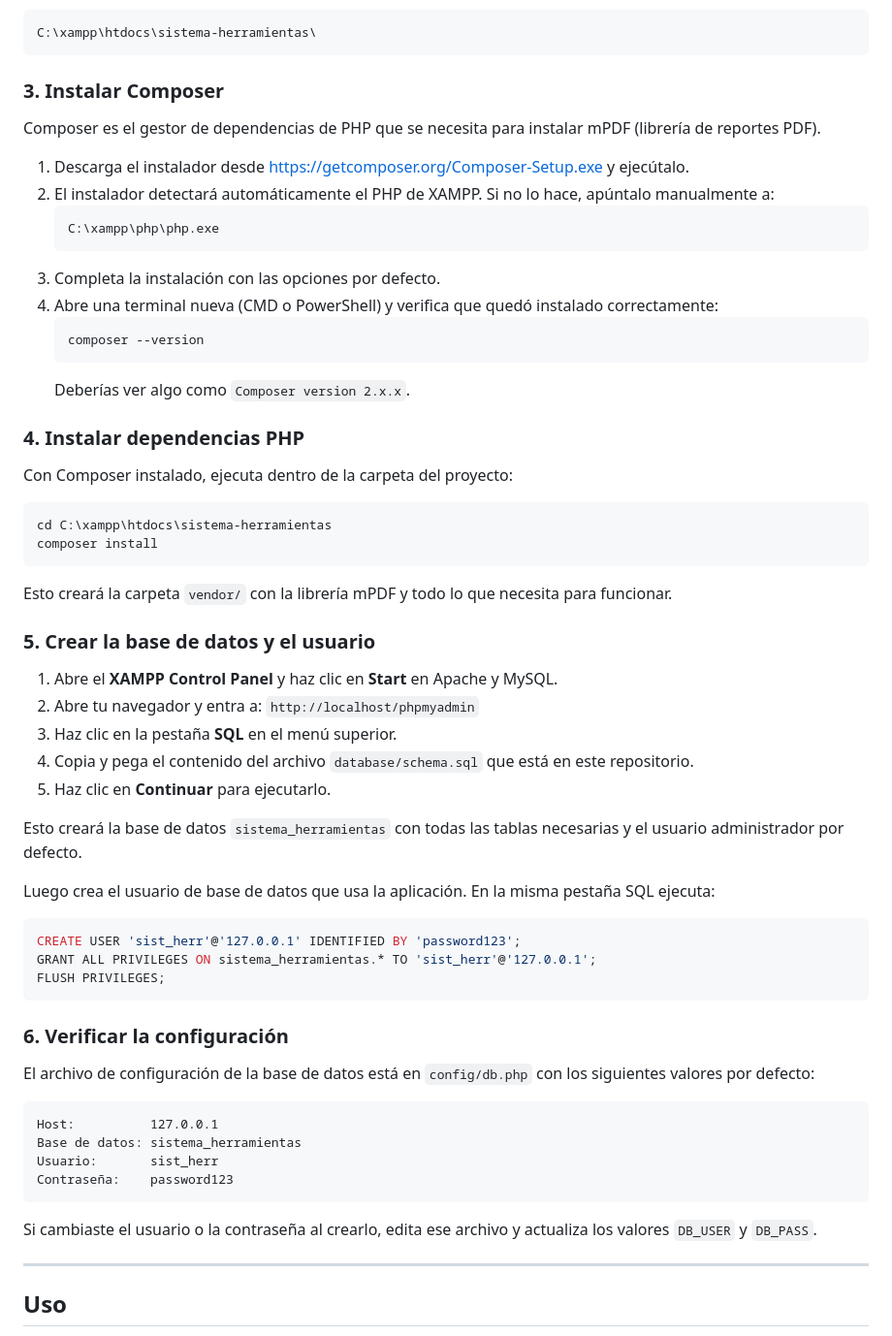
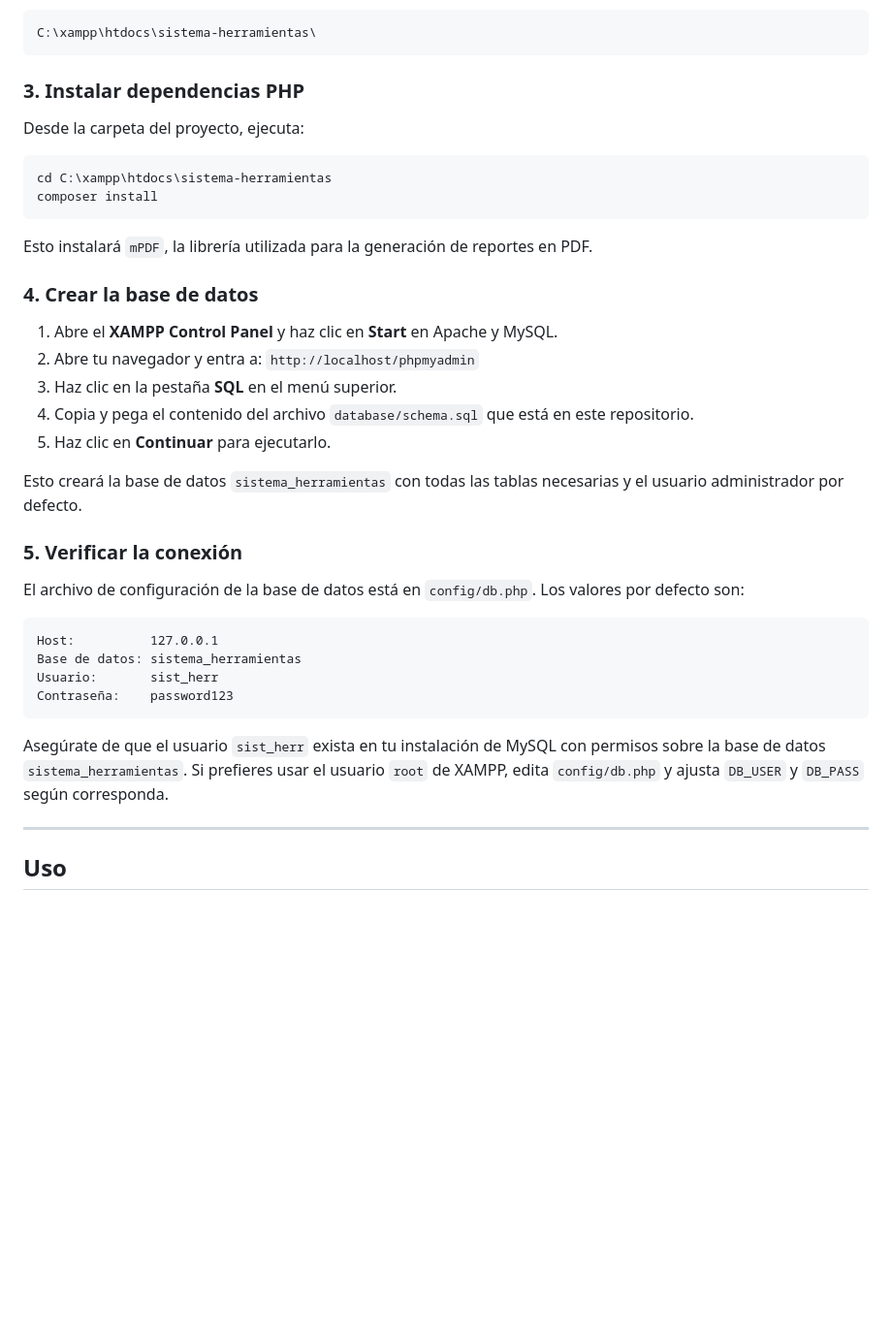
Before and after one commit to ch-devx/sistema-herramientas, a Markdown page: README.MD, the part around one of its changes. Shown at 97% size. GitHub-like rendering; blank space fills up the shorter version.

````diff
--- a/README.MD
+++ b/README.MD
@@ -34,34 +34,18 @@ La carpeta del proyecto debe quedar en:
 C:\xampp\htdocs\sistema-herramientas\
 ```
 
-### 3. Instalar Composer
+### 3. Instalar dependencias PHP
 
-Composer es el gestor de dependencias de PHP que se necesita para instalar mPDF (librería de reportes PDF).
-
-1. Descarga el instalador desde https://getcomposer.org/Composer-Setup.exe y ejecútalo.
-2. El instalador detectará automáticamente el PHP de XAMPP. Si no lo hace, apúntalo manualmente a:
-   ```
-   C:\xampp\php\php.exe
-   ```
-3. Completa la instalación con las opciones por defecto.
-4. Abre una terminal nueva (CMD o PowerShell) y verifica que quedó instalado correctamente:
-   ```bash
-   composer --version
-   ```
-   Deberías ver algo como `Composer version 2.x.x`.
-
-### 4. Instalar dependencias PHP
-
-Con Composer instalado, ejecuta dentro de la carpeta del proyecto:
+Desde la carpeta del proyecto, ejecuta:
 
 ```bash
 cd C:\xampp\htdocs\sistema-herramientas
 composer install
 ```
 
-Esto creará la carpeta `vendor/` con la librería mPDF y todo lo que necesita para funcionar.
+Esto instalará `mPDF`, la librería utilizada para la generación de reportes en PDF.
 
-### 5. Crear la base de datos y el usuario
+### 4. Crear la base de datos
 
 1. Abre el **XAMPP Control Panel** y haz clic en **Start** en Apache y MySQL.
 2. Abre tu navegador y entra a: `http://localhost/phpmyadmin`
@@ -71,17 +55,9 @@ Esto creará la carpeta `vendor/` con la librería mPDF y todo lo que necesita p
 
 Esto creará la base de datos `sistema_herramientas` con todas las tablas necesarias y el usuario administrador por defecto.
 
-Luego crea el usuario de base de datos que usa la aplicación. En la misma pestaña SQL ejecuta:
+### 5. Verificar la conexión
 
-```sql
-CREATE USER 'sist_herr'@'127.0.0.1' IDENTIFIED BY 'password123';
-GRANT ALL PRIVILEGES ON sistema_herramientas.* TO 'sist_herr'@'127.0.0.1';
-FLUSH PRIVILEGES;
-```
-
-### 6. Verificar la configuración
-
-El archivo de configuración de la base de datos está en `config/db.php` con los siguientes valores por defecto:
+El archivo de configuración de la base de datos está en `config/db.php`. Los valores por defecto son:
 
 ```
 Host:          127.0.0.1
@@ -90,7 +66,7 @@ Usuario:       sist_herr
 Contraseña:    password123
 ```
 
-Si cambiaste el usuario o la contraseña al crearlo, edita ese archivo y actualiza los valores `DB_USER` y `DB_PASS`.
+Asegúrate de que el usuario `sist_herr` exista en tu instalación de MySQL con permisos sobre la base de datos `sistema_herramientas`. Si prefieres usar el usuario `root` de XAMPP, edita `config/db.php` y ajusta `DB_USER` y `DB_PASS` según corresponda.
 
 ---
 
````
Also changed, not shown: other parts of README.MD (+21 -21 lines).
